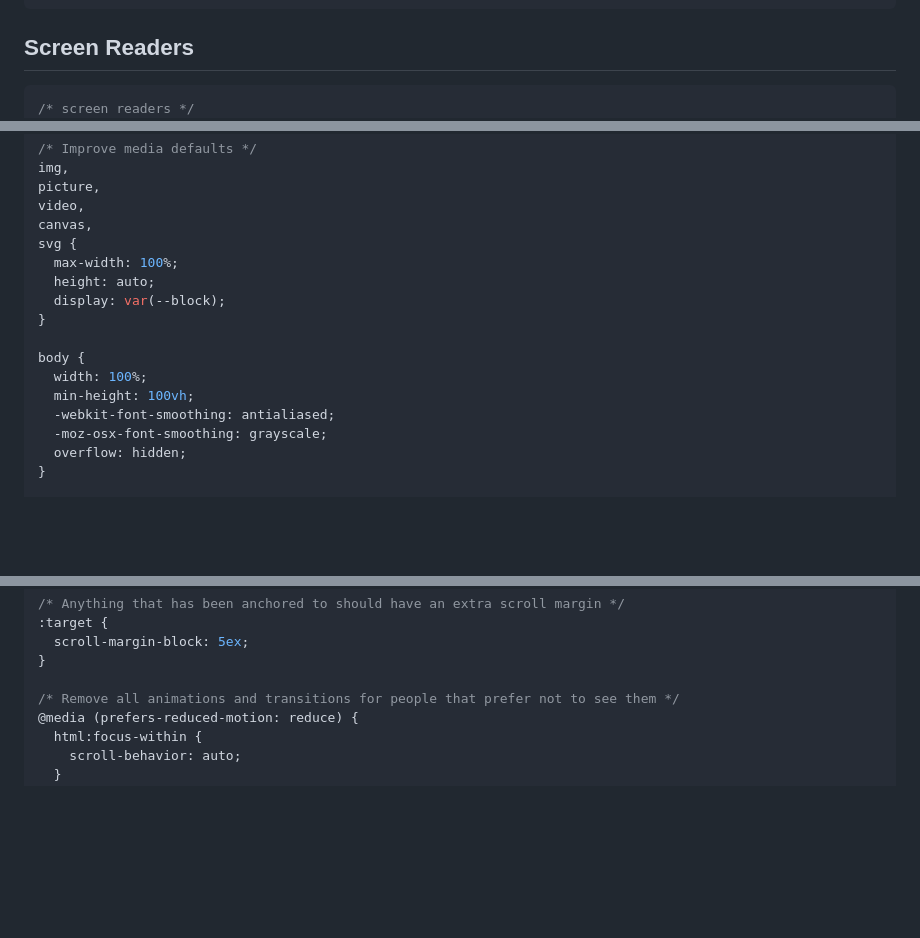
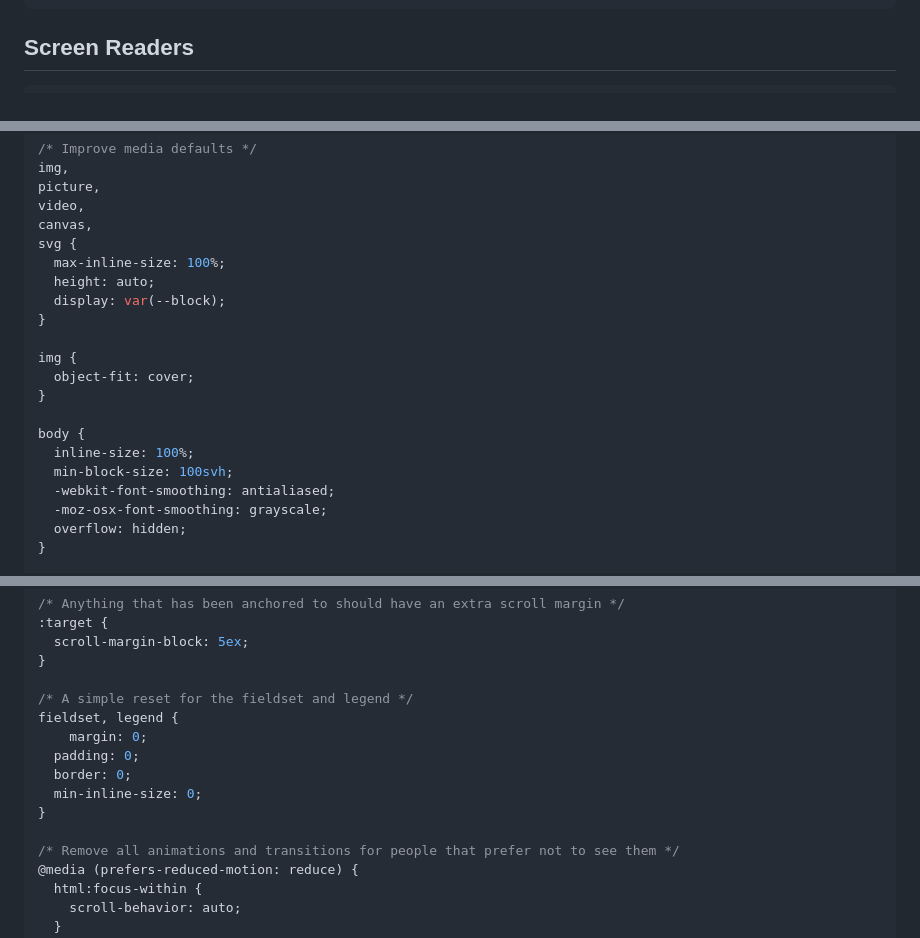
Before and after one commit to stephenikuomola/Splitter-Tip-Calculator, a Markdown page: style-guide.md, 3 parts joined by grey strips. GitHub-like rendering; blank space fills up the shorter version.

Commit message:
chore(core):add reset styles for fieldset and legend

````diff
--- a/style-guide.md
+++ b/style-guide.md
@@ -133,9 +134,7 @@ The Tip Calculator should be responsive across all devices.
 ```
 
 ## Screen Readers
-
 ```css
-/* screen readers */
 --sr-only-width: 1px;
 --sr-only-height: 1px;
 --sr-only-padding: 0px;
@@ -227,14 +226,18 @@ picture,
 video,
 canvas,
 svg {
-  max-width: 100%;
+  max-inline-size: 100%;
   height: auto;
   display: var(--block);
 }
 
+img {
+  object-fit: cover;
+}
+
 body {
-  width: 100%;
-  min-height: 100vh;
+  inline-size: 100%;
+  min-block-size: 100svh;
   -webkit-font-smoothing: antialiased;
   -moz-osx-font-smoothing: grayscale;
   overflow: hidden;
@@ -293,6 +296,14 @@ a:not([class]) {
   scroll-margin-block: 5ex;
 }
 
+/* A simple reset for the fieldset and legend */
+fieldset, legend {
+	margin: 0;
+  padding: 0;
+  border: 0;
+  min-inline-size: 0;
+}
+
 /* Remove all animations and transitions for people that prefer not to see them */
 @media (prefers-reduced-motion: reduce) {
   html:focus-within {
````
Also changed, not shown: other parts of style-guide.md (+2 -1 lines).
